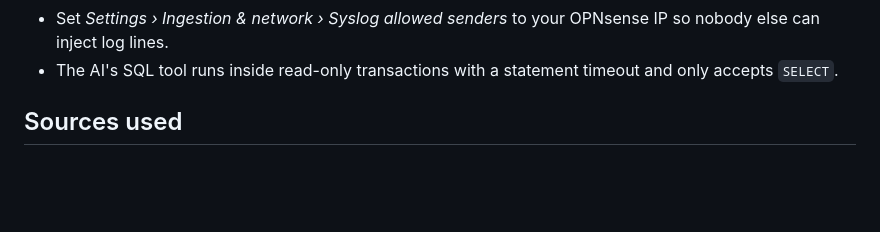
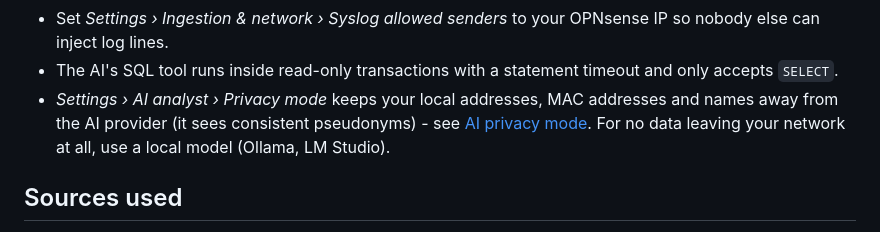
Before and after one commit to GitTimeraider/Looking-Glass, a Markdown page: README.md, the part around one of its changes. GitHub-like rendering; blank space fills up the shorter version.

```diff
--- a/README.md
+++ b/README.md
@@ -780,6 +815,9 @@ user / password / SSL mode · first account.
   never returned by the UI/API, and are not readable by the AI analyst's SQL tool. The environment holds no API keys.
 * Set *Settings › Ingestion & network › Syslog allowed senders* to your OPNsense IP so nobody else can inject log lines.
 * The AI's SQL tool runs inside read-only transactions with a statement timeout and only accepts `SELECT`.
+* *Settings › AI analyst › Privacy mode* keeps your local addresses, MAC addresses and names away from the AI provider
+  (it sees consistent pseudonyms) - see [AI privacy mode](#ai-privacy-mode-pseudonyms). For no data leaving your network
+  at all, use a local model (Ollama, LM Studio).
 
 ## Sources used
 
```
Also changed, not shown: other parts of README.md (+39 -4 lines).
